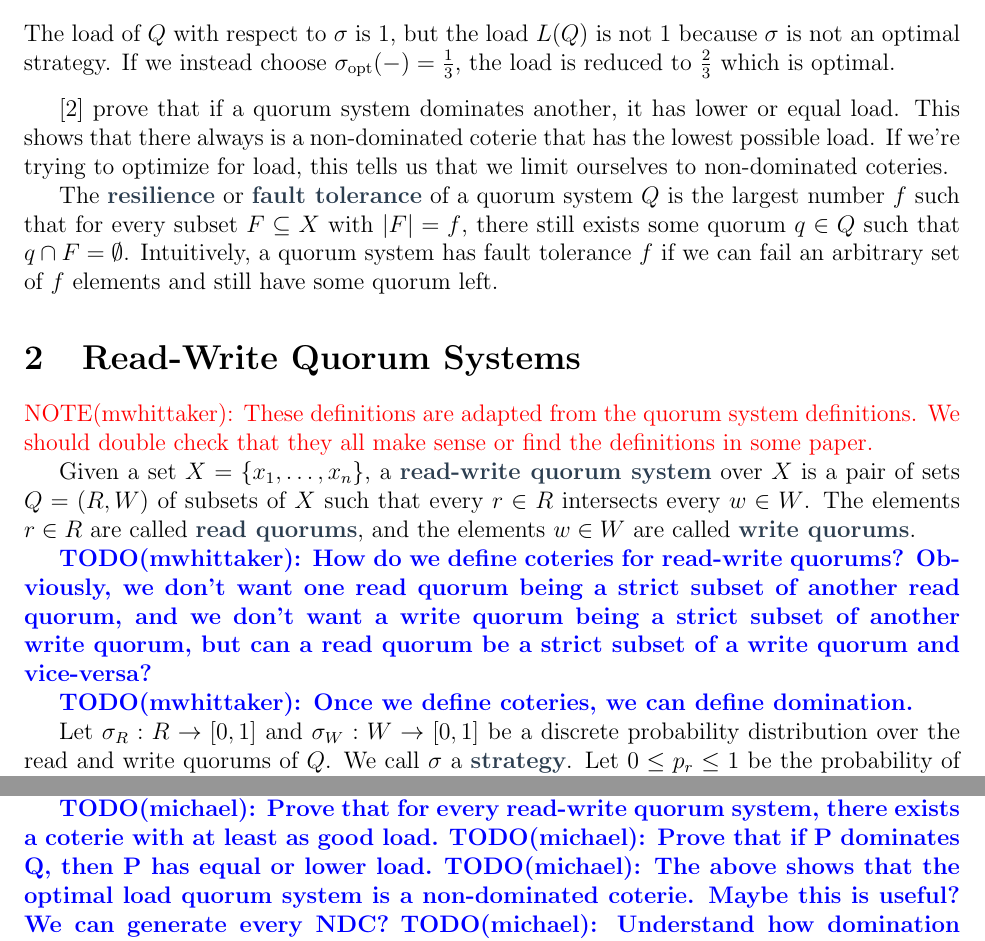
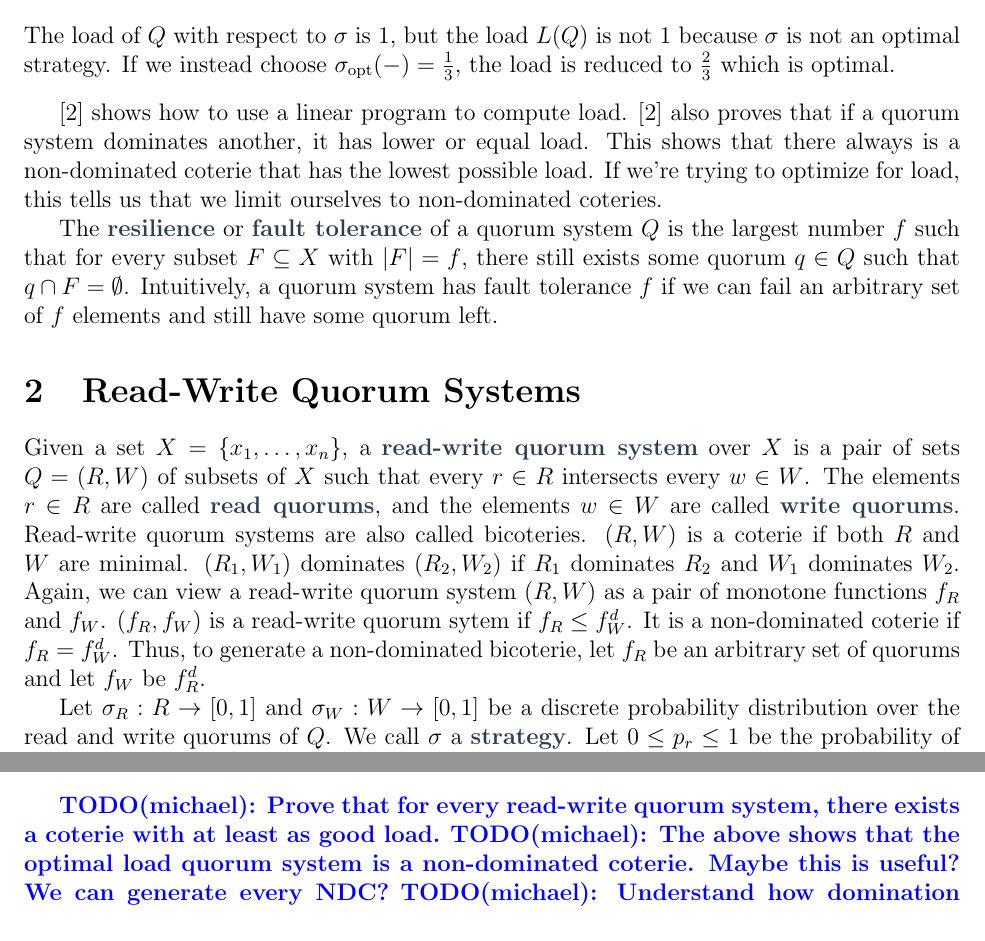
Before and after one commit to mwhittaker/quoracle, a LaTeX document (notes/notes.tex, which reads notes/sections/quorum_systems.tex, notes/sections/read_write_quorum_systems.tex): two parts of pages 2 and 3 of 3 before the commit and two parts of pages 2 and 4 of 4 after it, joined at a grey line, cut so that both start at the same text. Compiled offline with pdfLaTeX.

Commit message:
Added some brainstorming thoughts.

```diff
--- a/notes/notes.tex
+++ b/notes/notes.tex
@@ -1,6 +1,8 @@
 \documentclass[12pt]{article}
 \usepackage[margin=1in]{geometry}
 \usepackage{pervasives}
+
+\newcommand{\dual}[1]{#1^d}
 
 \begin{document}
 \begin{center}
@@ -11,9 +13,4 @@
 
 {\input{sections/quorum_systems.tex}}
 {\input{sections/read_write_quorum_systems.tex}}
-{\input{sections/recursive_quorum_systems.tex}}
-
-\TODO[michael]{Prove that for every read-write quorum system, there exists a coterie with at least as good load.}
-\TODO[michael]{Prove that if P dominates Q, then P has equal or lower load.}
-\TODO[michael]{The above shows that the optimal load quorum system is a non-dominated coterie. Maybe this is useful? We can generate every NDC?}
-\TODO[michael]{Understand how domination relates to subsumption.}
+{\input{sections/brainstorm.tex}}
--- a/notes/sections/quorum_systems.tex
+++ b/notes/sections/quorum_systems.tex
@@ -68,10 +67,11 @@ higher the throughput it can support.
   which is optimal.
 \end{example}
 
-\cite{naor1998load} prove that if a quorum system dominates another, it has
-lower or equal load. This shows that there always is a non-dominated coterie
-that has the lowest possible load. If we're trying to optimize for load, this
-tells us that we limit ourselves to non-dominated coteries.
+\cite{naor1998load} shows how to use a linear program to compute load.
+\cite{naor1998load} also proves that if a quorum system dominates another, it
+has lower or equal load. This shows that there always is a non-dominated
+coterie that has the lowest possible load. If we're trying to optimize for
+load, this tells us that we limit ourselves to non-dominated coteries.
 
 The \defword{resilience} or \defword{fault tolerance} of a quorum system $Q$ is
 the largest number $f$ such that for every subset $F \subseteq X$ with $|F| =
--- a/notes/sections/read_write_quorum_systems.tex
+++ b/notes/sections/read_write_quorum_systems.tex
@@ -1,25 +1,17 @@
 \section{Read-Write Quorum Systems}
-\NOTE[mwhittaker]{%
-  These definitions are adapted from the quorum system definitions. We should
-  double check that they all make sense or find the definitions in some paper.
-}
-
 Given a set $X = \set{x_1, \ldots, x_n}$, a \defword{read-write quorum system}
 over $X$ is a pair of sets $Q = (R, W)$ of subsets of $X$ such that every $r
 \in R$ intersects every $w \in W$. The elements $r \in R$ are called
 \defword{read quorums}, and the elements $w \in W$ are called \defword{write
-quorums}.
-
-\TODO[mwhittaker]{%
-  How do we define coteries for read-write quorums? Obviously, we don't want
-  one read quorum being a strict subset of another read quorum, and we don't
-  want a write quorum being a strict subset of another write quorum, but can a
-  read quorum be a strict subset of a write quorum and vice-versa?
-}
-
-\TODO[mwhittaker]{%
-  Once we define coteries, we can define domination.
-}
+quorums}. Read-write quorum systems are also called bicoteries.
+%
+$(R, W)$ is a coterie if both $R$ and $W$ are minimal. $(R_1, W_1)$ dominates
+$(R_2, W_2)$ if $R_1$ dominates $R_2$ and $W_1$ dominates $W_2$. Again, we can
+view a read-write quorum system $(R, W)$ as a pair of monotone functions $f_R$
+and $f_W$. $(f_R, f_W)$ is a read-write quorum sytem if $f_R \leq \dual{f_W}$.
+It is a non-dominated coterie if $f_R = \dual{f_W}$. Thus, to generate a
+non-dominated bicoterie, let $f_R$ be an arbitrary set of quorums and let $f_W$
+be $\dual{f_R}$.
 
 Let $\sigma_R: R \to [0, 1]$ and $\sigma_W: W \to [0, 1]$ be a discrete
 probability distribution over the read and write quorums of $Q$. We call
```
Also changed, not shown: notes/sections/brainstorm.tex (added, +61 -0 lines), notes/notes.tex (5 more changed lines), notes/sections/quorum_systems.tex (1 more changed lines).
